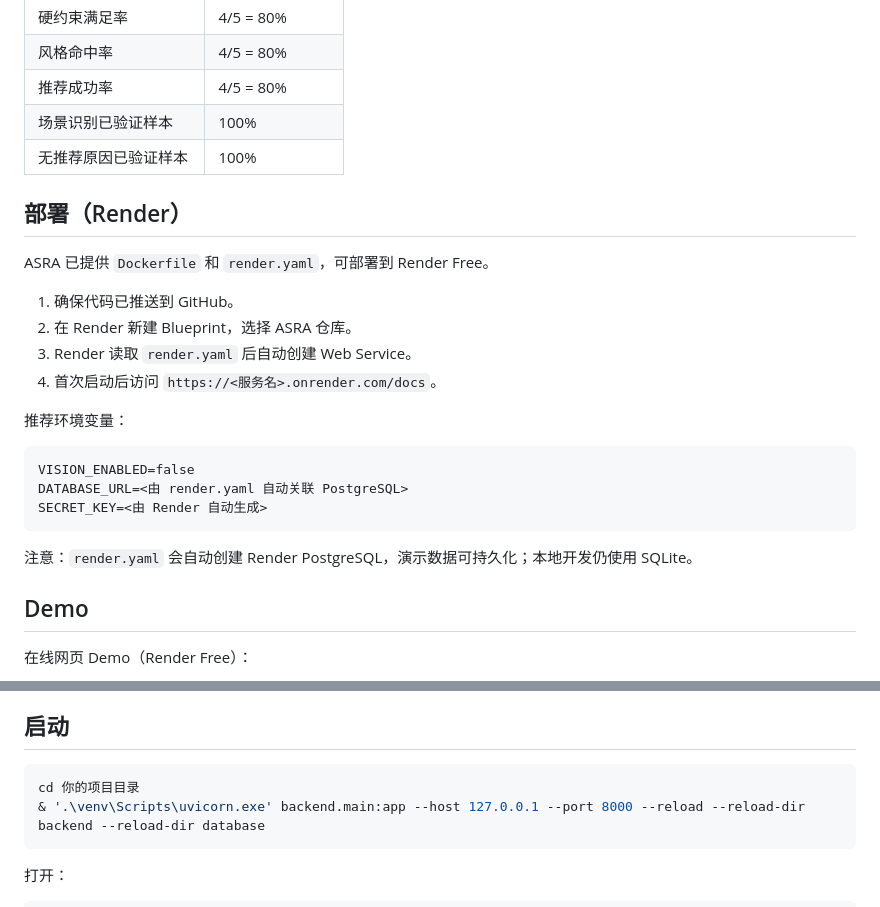
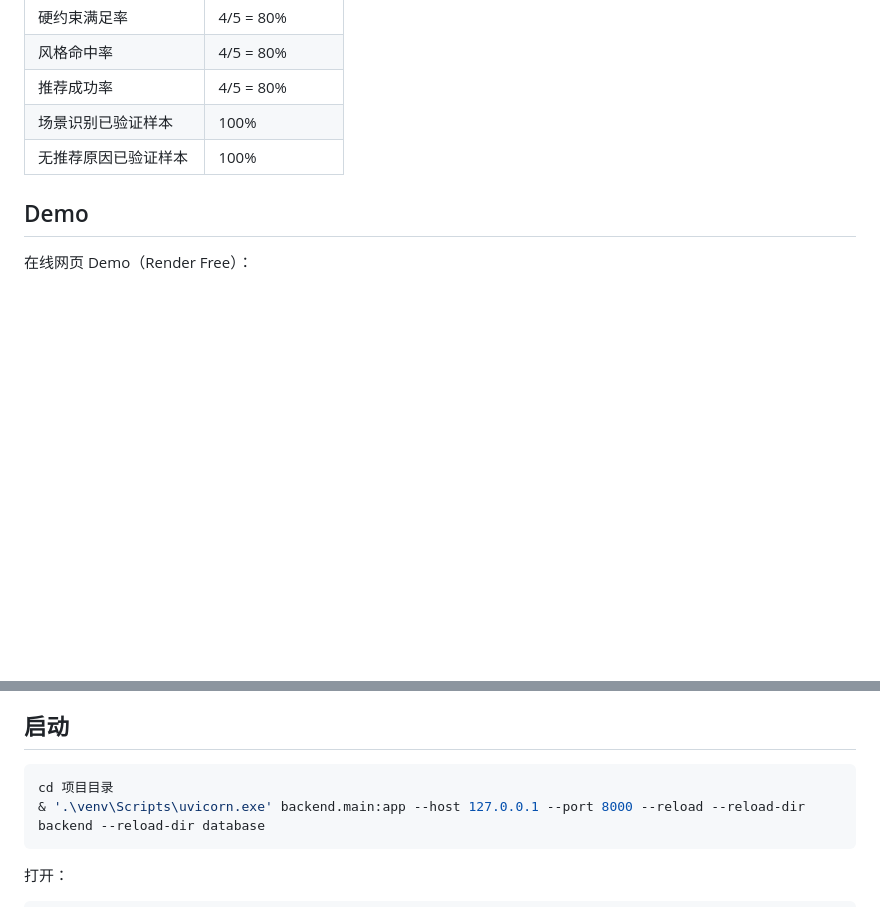
Before and after one commit to oa-leave/ASRA-AI-Styling-Recommendation-Assistant, a Markdown page: README.md, 2 parts joined by grey strips. Drawn GitHub-style; blank space fills up the shorter version.

````diff
--- a/README.md
+++ b/README.md
@@ -238,24 +238,6 @@ GET /evaluation/metrics
 | 无推荐原因已验证样本 | 100% |
 
 
-## 部署（Render）
-
-ASRA 已提供 `Dockerfile` 和 `render.yaml`，可部署到 Render Free。
-
-1. 确保代码已推送到 GitHub。
-2. 在 Render 新建 Blueprint，选择 ASRA 仓库。
-3. Render 读取 `render.yaml` 后自动创建 Web Service。
-4. 首次启动后访问 `https://<服务名>.onrender.com/docs`。
-
-推荐环境变量：
-
-```text
-VISION_ENABLED=false
-DATABASE_URL=<由 render.yaml 自动关联 PostgreSQL>
-SECRET_KEY=<由 Render 自动生成>
-```
-
-注意：`render.yaml` 会自动创建 Render PostgreSQL，演示数据可持久化；本地开发仍使用 SQLite。
 
 ## Demo
 
@@ -274,7 +256,7 @@ SECRET_KEY=<由 Render 自动生成>
 ## 启动
 
 ```powershell
-cd 你的项目目录
+cd 项目目录
 & '.\venv\Scripts\uvicorn.exe' backend.main:app --host 127.0.0.1 --port 8000 --reload --reload-dir backend --reload-dir database
 ```
 
````
